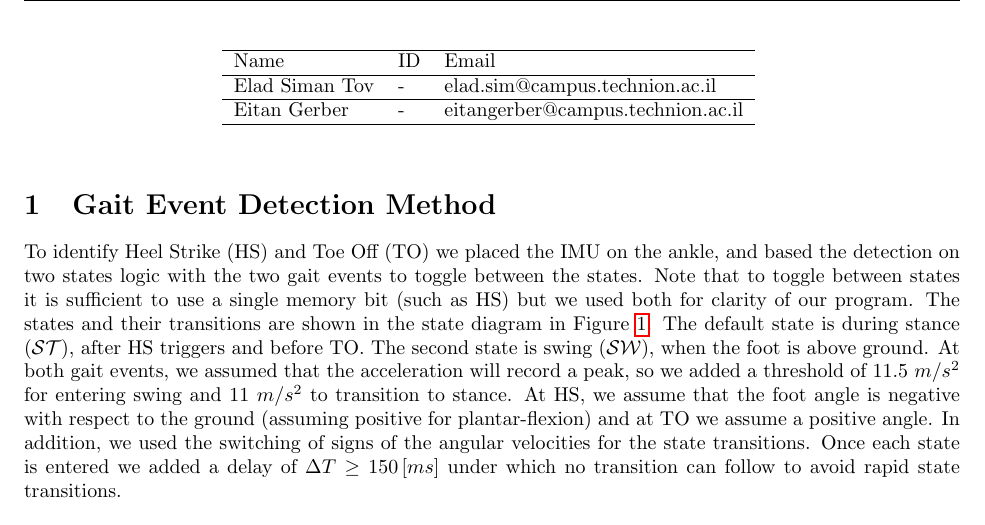
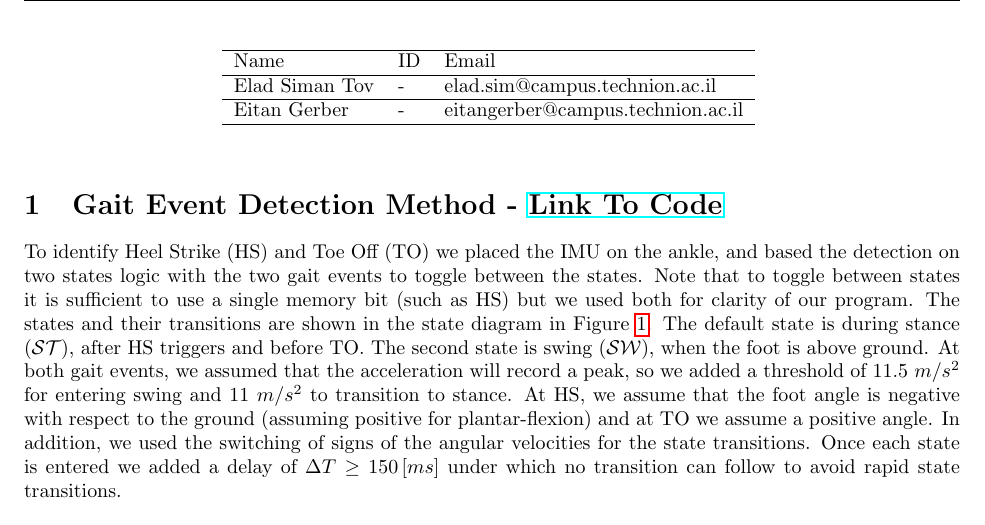
Before and after one commit to eladsimantov/Wearable-Robotics, a LaTeX problem sheet (HW2/hw2sol.tex): part of page 1 of 3, cut so that both start at the same text. Compiled offline with pdfLaTeX.

Commit message:
Updates from Overleaf

```diff
--- a/HW2/hw2sol.tex
+++ b/HW2/hw2sol.tex
@@ -54,7 +54,7 @@
 % -------------------------------------- %
 % -------------- NOTES ----------------- %
 % -------------------------------------- %
-\section{Gait Event Detection Method}
+\section{Gait Event Detection Method - \href{https://github.com/eladsimantov/Wearable-Robotics/blob/main/HW2/gaitEventDetector.ino}{Link To Code}}
 To identify Heel Strike (HS) and Toe Off (TO) we placed the IMU on the ankle, and based the detection on two states logic with the two gait events to toggle between the states. Note that to toggle between states it is sufficient to use a single memory bit (such as HS) but we used both for clarity of our program. The states and their transitions are shown in the state diagram in Figure \ref{fig:stateDiagram}.
 The default state is during stance ($\mathcal{ST}$), after HS triggers and before TO. The second state is swing ($\mathcal{SW}$), when the foot is above ground.
 At both gait events, we assumed that the acceleration will record a peak, so we added a threshold of 11.5 $m/s^2$ for entering swing and 11 $m/s^2$ to transition to stance. At HS, we assume that the foot angle is negative with respect to the ground (assuming positive for plantar-flexion) and at TO we assume a positive angle. In addition, we used the switching of signs of the angular velocities for the state transitions. Once each state is entered we added a delay of $\Delta T\ge150\,[ms]$ under which no transition can follow to avoid rapid state transitions.
```
